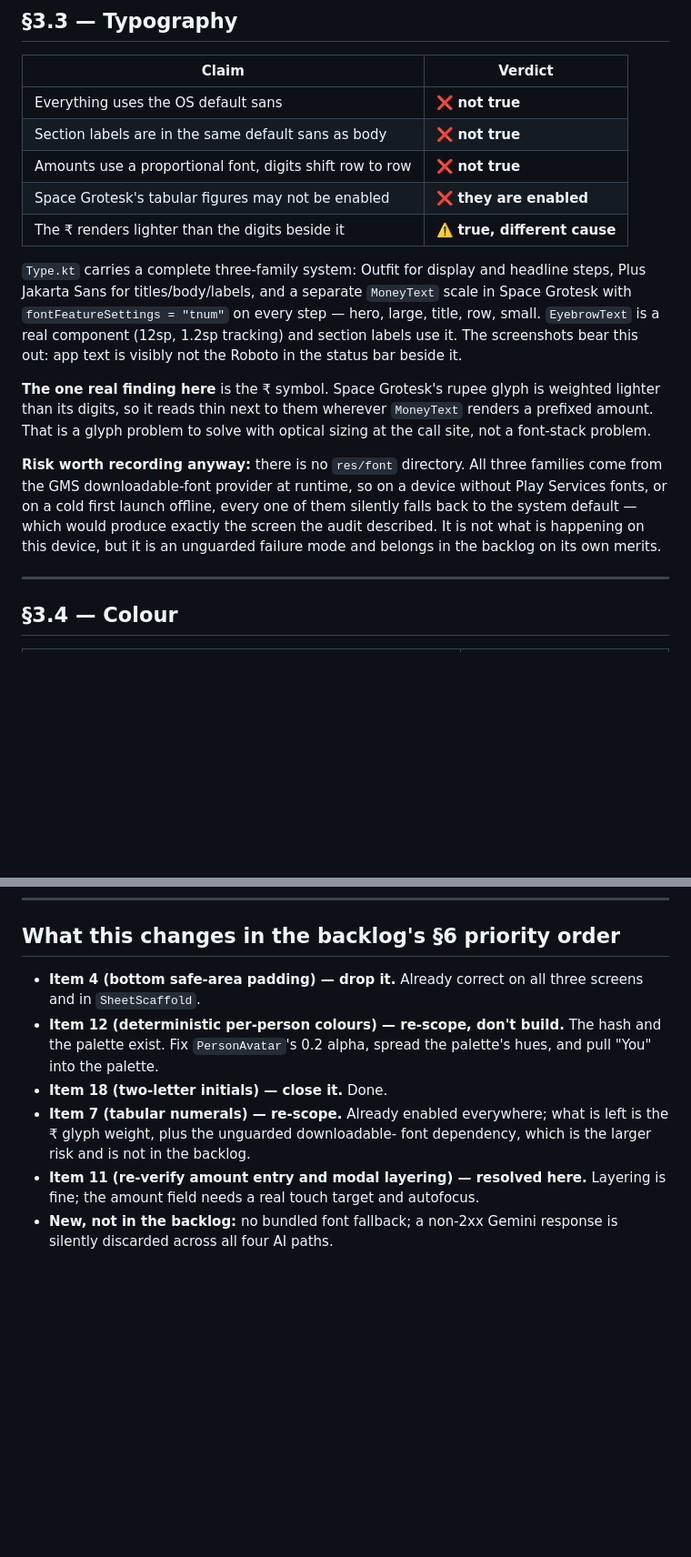
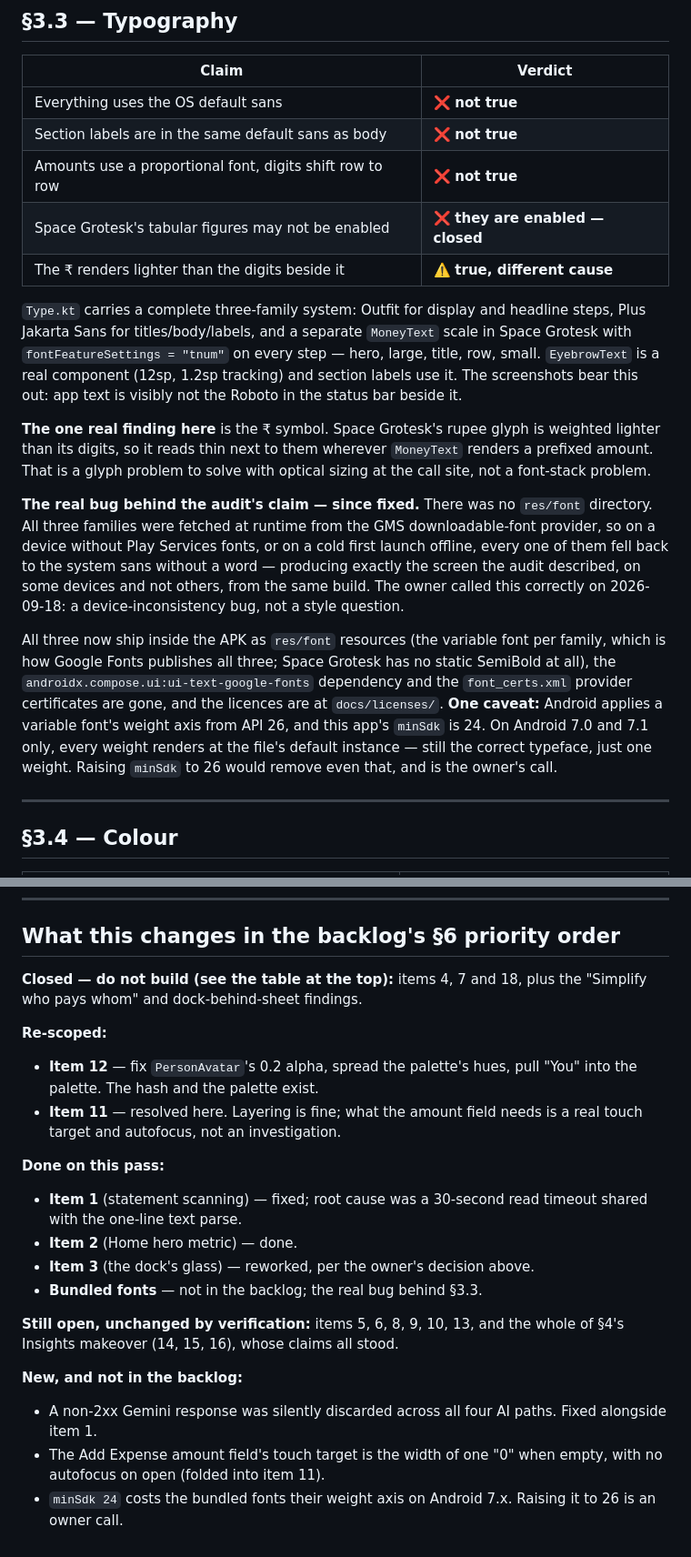
Before and after one commit to vaibhavcodesx/kharcha-paani, a Markdown page: docs/design-audit-verification.md, 2 parts joined by grey strips. Shown at 91% size. Drawn GitHub-style; blank space fills up the shorter version.

```diff
--- a/docs/design-audit-verification.md
+++ b/docs/design-audit-verification.md
@@ -79,7 +127,7 @@ hidden by the next avatar at 30dp. Closes backlog §6 item 18.
 | Everything uses the OS default sans | ❌ **not true** |
 | Section labels are in the same default sans as body | ❌ **not true** |
 | Amounts use a proportional font, digits shift row to row | ❌ **not true** |
-| Space Grotesk's tabular figures may not be enabled | ❌ **they are enabled** |
+| Space Grotesk's tabular figures may not be enabled | ❌ **they are enabled — closed** |
 | The ₹ renders lighter than the digits beside it | ⚠️ **true, different cause** |
 
 `Type.kt` carries a complete three-family system: Outfit for display and
@@ -95,13 +143,25 @@ glyph is weighted lighter than its digits, so it reads thin next to them
 wherever `MoneyText` renders a prefixed amount. That is a glyph problem
 to solve with optical sizing at the call site, not a font-stack problem.
 
-**Risk worth recording anyway:** there is no `res/font` directory. All
-three families come from the GMS downloadable-font provider at runtime,
-so on a device without Play Services fonts, or on a cold first launch
-offline, every one of them silently falls back to the system default —
-which would produce exactly the screen the audit described. It is not
-what is happening on this device, but it is an unguarded failure mode and
-belongs in the backlog on its own merits.
+**The real bug behind the audit's claim — since fixed.** There was no
+`res/font` directory. All three families were fetched at runtime from
+the GMS downloadable-font provider, so on a device without Play Services
+fonts, or on a cold first launch offline, every one of them fell back to
+the system sans without a word — producing exactly the screen the audit
+described, on some devices and not others, from the same build. The
+owner called this correctly on 2026-09-18: a device-inconsistency bug,
+not a style question.
+
+All three now ship inside the APK as `res/font` resources (the variable
+font per family, which is how Google Fonts publishes all three; Space
+Grotesk has no static SemiBold at all), the
+`androidx.compose.ui:ui-text-google-fonts` dependency and the
+`font_certs.xml` provider certificates are gone, and the licences are at
+`docs/licenses/`. **One caveat:** Android applies a variable font's
+weight axis from API 26, and this app's `minSdk` is 24. On Android 7.0
+and 7.1 only, every weight renders at the file's default instance —
+still the correct typeface, just one weight. Raising `minSdk` to 26
+would remove even that, and is the owner's call.
 
 ---
 
@@ -241,17 +328,33 @@ No correction needed. §4 stands as written.
 
 ## What this changes in the backlog's §6 priority order
 
-- **Item 4 (bottom safe-area padding) — drop it.** Already correct on all
-  three screens and in `SheetScaffold`.
-- **Item 12 (deterministic per-person colours) — re-scope, don't build.**
-  The hash and the palette exist. Fix `PersonAvatar`'s 0.2 alpha, spread
-  the palette's hues, and pull "You" into the palette.
-- **Item 18 (two-letter initials) — close it.** Done.
-- **Item 7 (tabular numerals) — re-scope.** Already enabled everywhere;
-  what is left is the ₹ glyph weight, plus the unguarded downloadable-
-  font dependency, which is the larger risk and is not in the backlog.
-- **Item 11 (re-verify amount entry and modal layering) — resolved here.**
-  Layering is fine; the amount field needs a real touch target and
-  autofocus.
-- **New, not in the backlog:** no bundled font fallback; a non-2xx Gemini
-  response is silently discarded across all four AI paths.
+**Closed — do not build (see the table at the top):** items 4, 7 and 18,
+plus the "Simplify who pays whom" and dock-behind-sheet findings.
+
+**Re-scoped:**
+
+- **Item 12** — fix `PersonAvatar`'s 0.2 alpha, spread the palette's
+  hues, pull "You" into the palette. The hash and the palette exist.
+- **Item 11** — resolved here. Layering is fine; what the amount field
+  needs is a real touch target and autofocus, not an investigation.
+
+**Done on this pass:**
+
+- **Item 1** (statement scanning) — fixed; root cause was a 30-second
+  read timeout shared with the one-line text parse.
+- **Item 2** (Home hero metric) — done.
+- **Item 3** (the dock's glass) — reworked, per the owner's decision
+  above.
+- **Bundled fonts** — not in the backlog; the real bug behind §3.3.
+
+**Still open, unchanged by verification:** items 5, 6, 8, 9, 10, 13, and
+the whole of §4's Insights makeover (14, 15, 16), whose claims all stood.
+
+**New, and not in the backlog:**
+
+- A non-2xx Gemini response was silently discarded across all four AI
+  paths. Fixed alongside item 1.
+- The Add Expense amount field's touch target is the width of one "0"
+  when empty, with no autofocus on open (folded into item 11).
+- `minSdk 24` costs the bundled fonts their weight axis on Android 7.x.
+  Raising it to 26 is an owner call.
```
Also changed, not shown: other parts of docs/design-audit-verification.md (+82 -7 lines).
